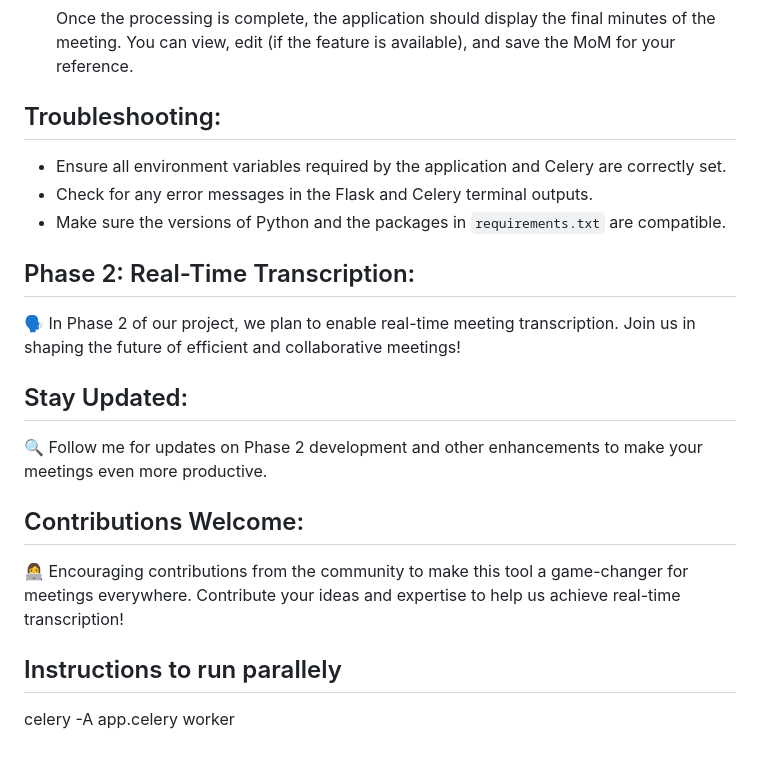
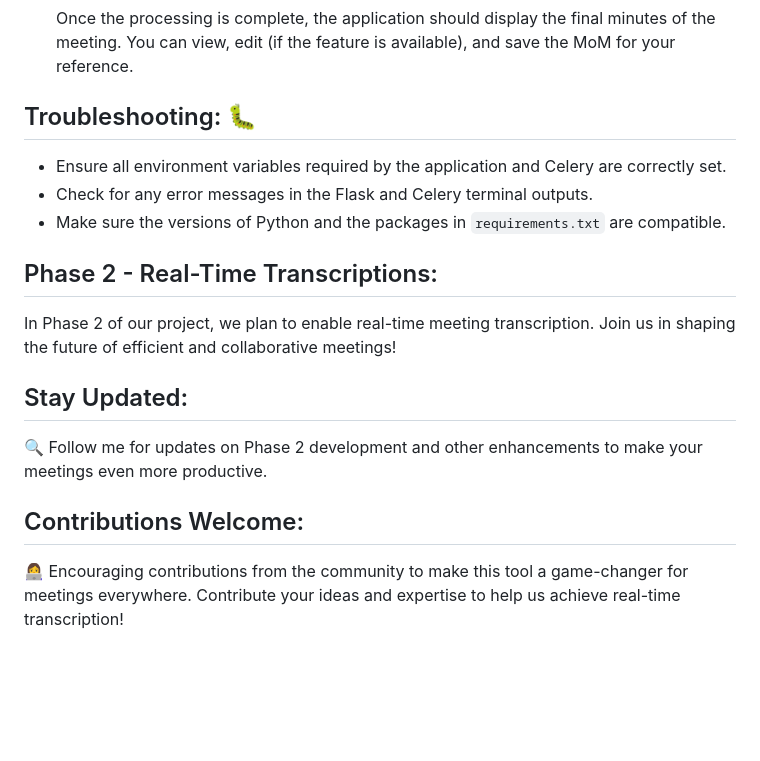
Before and after one commit to motalib-code/BlitzedInCode_GDG-Cloud-New-Delhi, a Markdown page: README.md, the part around one of its changes. GitHub-like rendering; blank space fills up the shorter version.

Commit message:
[V1.0] Updated readme - Detailed Instructions

```diff
--- a/README.md
+++ b/README.md
@@ -146,7 +151,7 @@ Before proceeding, ensure you have the following installed:
 
 
 
-## Troubleshooting:
+## Troubleshooting: :bug:
 
 - Ensure all environment variables required by the application and Celery are correctly set.
 - Check for any error messages in the Flask and Celery terminal outputs.
@@ -154,8 +159,8 @@ Before proceeding, ensure you have the following installed:
 
 
 
-## Phase 2: Real-Time Transcription:
-🗣️ In Phase 2 of our project, we plan to enable real-time meeting transcription. Join us in shaping the future of efficient and collaborative meetings!
+## Phase 2 - Real-Time Transcriptions:
+In Phase 2 of our project, we plan to enable real-time meeting transcription. Join us in shaping the future of efficient and collaborative meetings!
 
 
 
@@ -168,7 +173,3 @@ Before proceeding, ensure you have the following installed:
 ## Contributions Welcome:
 
 👩‍💻 Encouraging contributions from the community to make this tool a game-changer for meetings everywhere. Contribute your ideas and expertise to help us achieve real-time transcription!
-
-
-## Instructions to run parallely
-celery -A app.celery worker
```
Also changed, not shown: other parts of README.md (+6 -1 lines).
